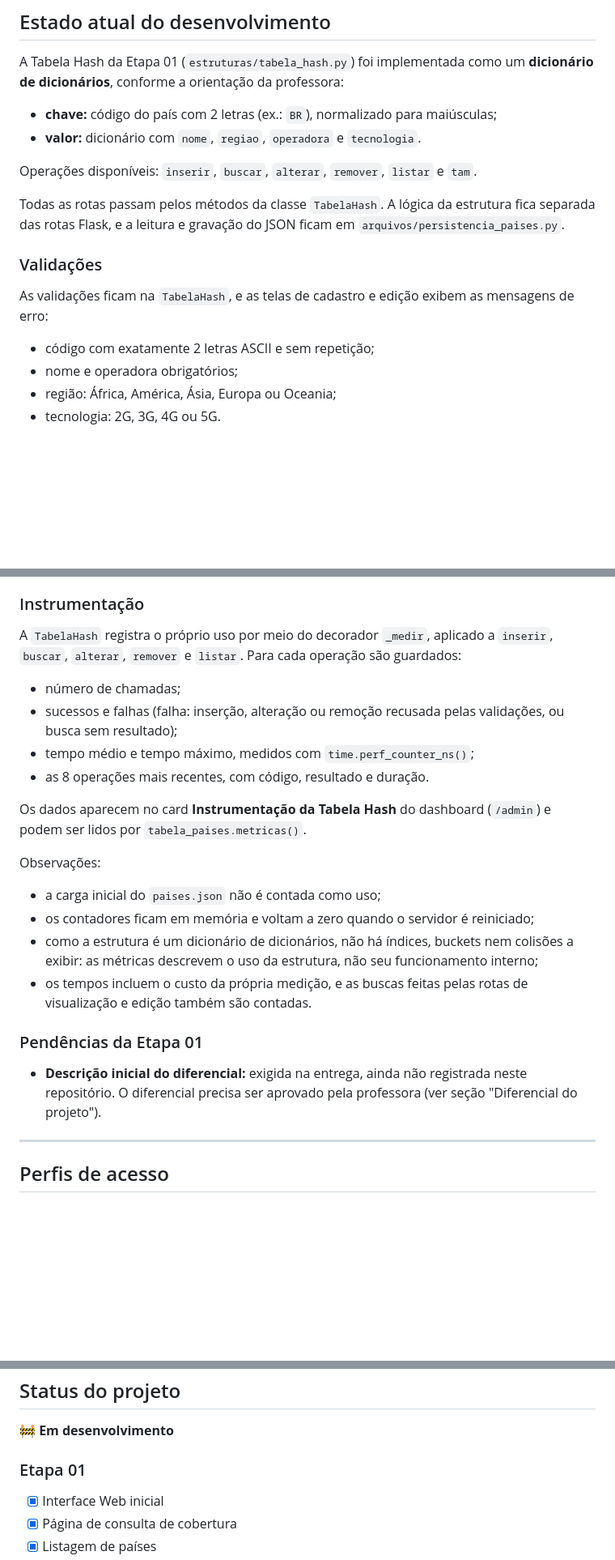
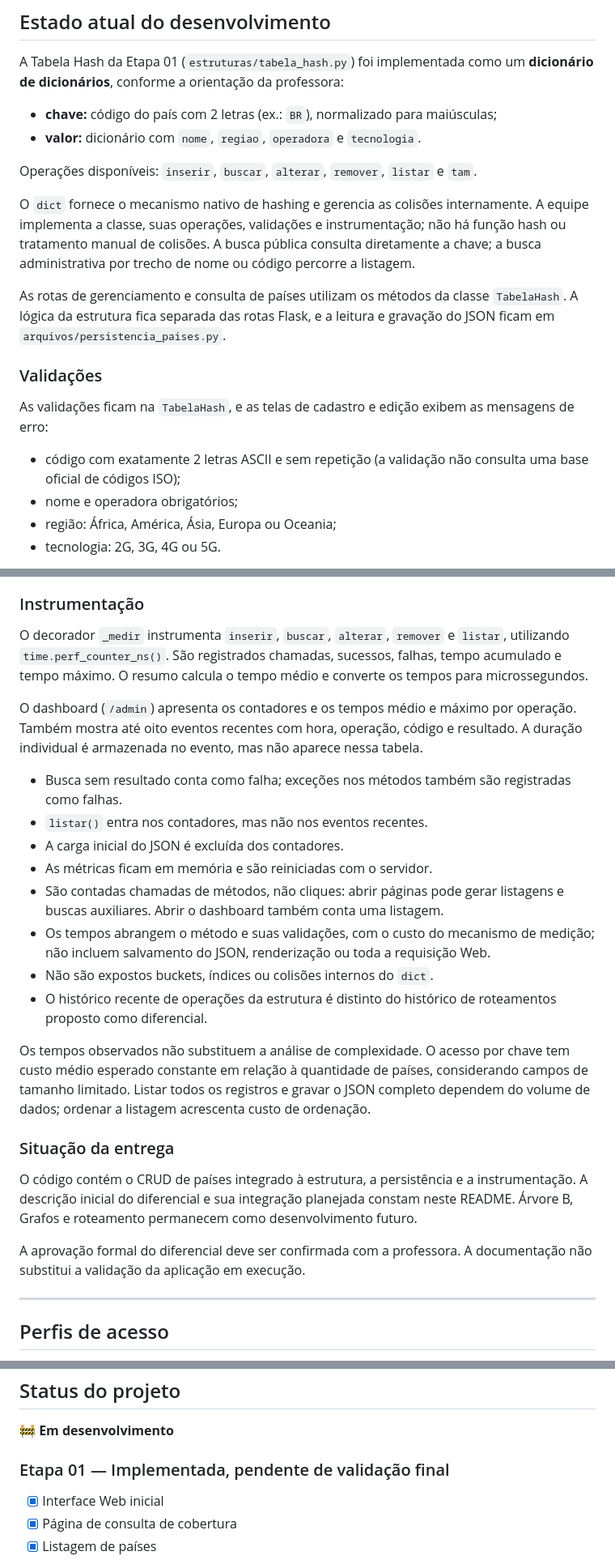
Before and after one commit to DKMariano/trabalho-estrutura-dados-2, a Markdown page: README.md, 3 parts joined by grey strips. Shown at 81% size. Drawn GitHub-style; blank space fills up the shorter version.

```diff
--- a/README.md
+++ b/README.md
@@ -74,13 +77,15 @@ A Tabela Hash da Etapa 01 (`estruturas/tabela_hash.py`) foi implementada como um
 
 Operações disponíveis: `inserir`, `buscar`, `alterar`, `remover`, `listar` e `tam`.
 
-Todas as rotas passam pelos métodos da classe `TabelaHash`. A lógica da estrutura fica separada das rotas Flask, e a leitura e gravação do JSON ficam em `arquivos/persistencia_paises.py`.
+O `dict` fornece o mecanismo nativo de hashing e gerencia as colisões internamente. A equipe implementa a classe, suas operações, validações e instrumentação; não há função hash ou tratamento manual de colisões. A busca pública consulta diretamente a chave; a busca administrativa por trecho de nome ou código percorre a listagem.
+
+As rotas de gerenciamento e consulta de países utilizam os métodos da classe `TabelaHash`. A lógica da estrutura fica separada das rotas Flask, e a leitura e gravação do JSON ficam em `arquivos/persistencia_paises.py`.
 
 ### Validações
 
 As validações ficam na `TabelaHash`, e as telas de cadastro e edição exibem as mensagens de erro:
 
-- código com exatamente 2 letras ASCII e sem repetição;
+- código com exatamente 2 letras ASCII e sem repetição (a validação não consulta uma base oficial de códigos ISO);
 - nome e operadora obrigatórios;
 - região: África, América, Ásia, Europa ou Oceania;
 - tecnologia: 2G, 3G, 4G ou 5G.
@@ -101,25 +106,26 @@ O arquivo precisa existir e conter um JSON válido: se ele estiver ausente, o se
 
 ### Instrumentação
 
-A `TabelaHash` registra o próprio uso por meio do decorador `_medir`, aplicado a `inserir`, `buscar`, `alterar`, `remover` e `listar`. Para cada operação são guardados:
+O decorador `_medir` instrumenta `inserir`, `buscar`, `alterar`, `remover` e `listar`, utilizando `time.perf_counter_ns()`. São registrados chamadas, sucessos, falhas, tempo acumulado e tempo máximo. O resumo calcula o tempo médio e converte os tempos para microssegundos.
 
-- número de chamadas;
-- sucessos e falhas (falha: inserção, alteração ou remoção recusada pelas validações, ou busca sem resultado);
-- tempo médio e tempo máximo, medidos com `time.perf_counter_ns()`;
-- as 8 operações mais recentes, com código, resultado e duração.
+O dashboard (`/admin`) apresenta os contadores e os tempos médio e máximo por operação. Também mostra até oito eventos recentes com hora, operação, código e resultado. A duração individual é armazenada no evento, mas não aparece nessa tabela.
 
-Os dados aparecem no card **Instrumentação da Tabela Hash** do dashboard (`/admin`) e podem ser lidos por `tabela_paises.metricas()`.
+- Busca sem resultado conta como falha; exceções nos métodos também são registradas como falhas.
+- `listar()` entra nos contadores, mas não nos eventos recentes.
+- A carga inicial do JSON é excluída dos contadores.
+- As métricas ficam em memória e são reiniciadas com o servidor.
+- São contadas chamadas de métodos, não cliques: abrir páginas pode gerar listagens e buscas auxiliares. Abrir o dashboard também conta uma listagem.
+- Os tempos abrangem o método e suas validações, com o custo do mecanismo de medição; não incluem salvamento do JSON, renderização ou toda a requisição Web.
+- Não são expostos buckets, índices ou colisões internos do `dict`.
+- O histórico recente de operações da estrutura é distinto do histórico de roteamentos proposto como diferencial.
 
-Observações:
+Os tempos observados não substituem a análise de complexidade. O acesso por chave tem custo médio esperado constante em relação à quantidade de países, considerando campos de tamanho limitado. Listar todos os registros e gravar o JSON completo dependem do volume de dados; ordenar a listagem acrescenta custo de ordenação.
 
-- a carga inicial do `paises.json` não é contada como uso;
-- os contadores ficam em memória e voltam a zero quando o servidor é reiniciado;
-- como a estrutura é um dicionário de dicionários, não há índices, buckets nem colisões a exibir: as métricas descrevem o uso da estrutura, não seu funcionamento interno;
-- os tempos incluem o custo da própria medição, e as buscas feitas pelas rotas de visualização e edição também são contadas.
+### Situação da entrega
 
-### Pendências da Etapa 01
+O código contém o CRUD de países integrado à estrutura, a persistência e a instrumentação. A descrição inicial do diferencial e sua integração planejada constam neste README. Árvore B, Grafos e roteamento permanecem como desenvolvimento futuro.
 
-- **Descrição inicial do diferencial:** exigida na entrega, ainda não registrada neste repositório. O diferencial precisa ser aprovado pela professora (ver seção "Diferencial do projeto").
+A aprovação formal do diferencial deve ser confirmada com a professora. A documentação não substitui a validação da aplicação em execução.
 
 ---
 
@@ -376,7 +401,7 @@ Por esse motivo, algumas soluções relacionadas à autenticação, persistênci
 
 🚧 **Em desenvolvimento**
 
-### Etapa 01
+### Etapa 01 — Implementada, pendente de validação final
 
 - [x] Interface Web inicial
 - [x] Página de consulta de cobertura
```
Also changed, not shown: other parts of README.md (+34 -11 lines).
